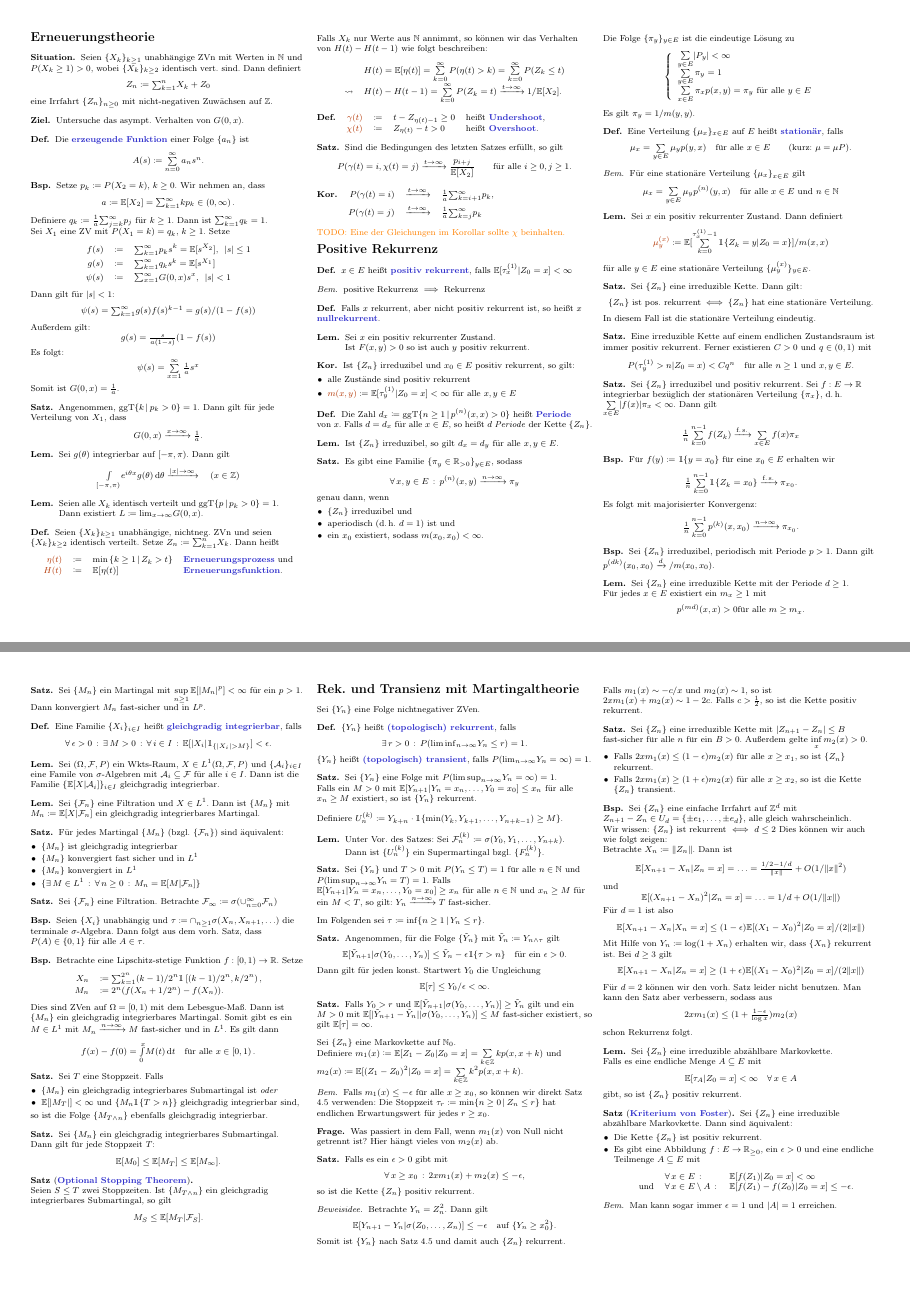
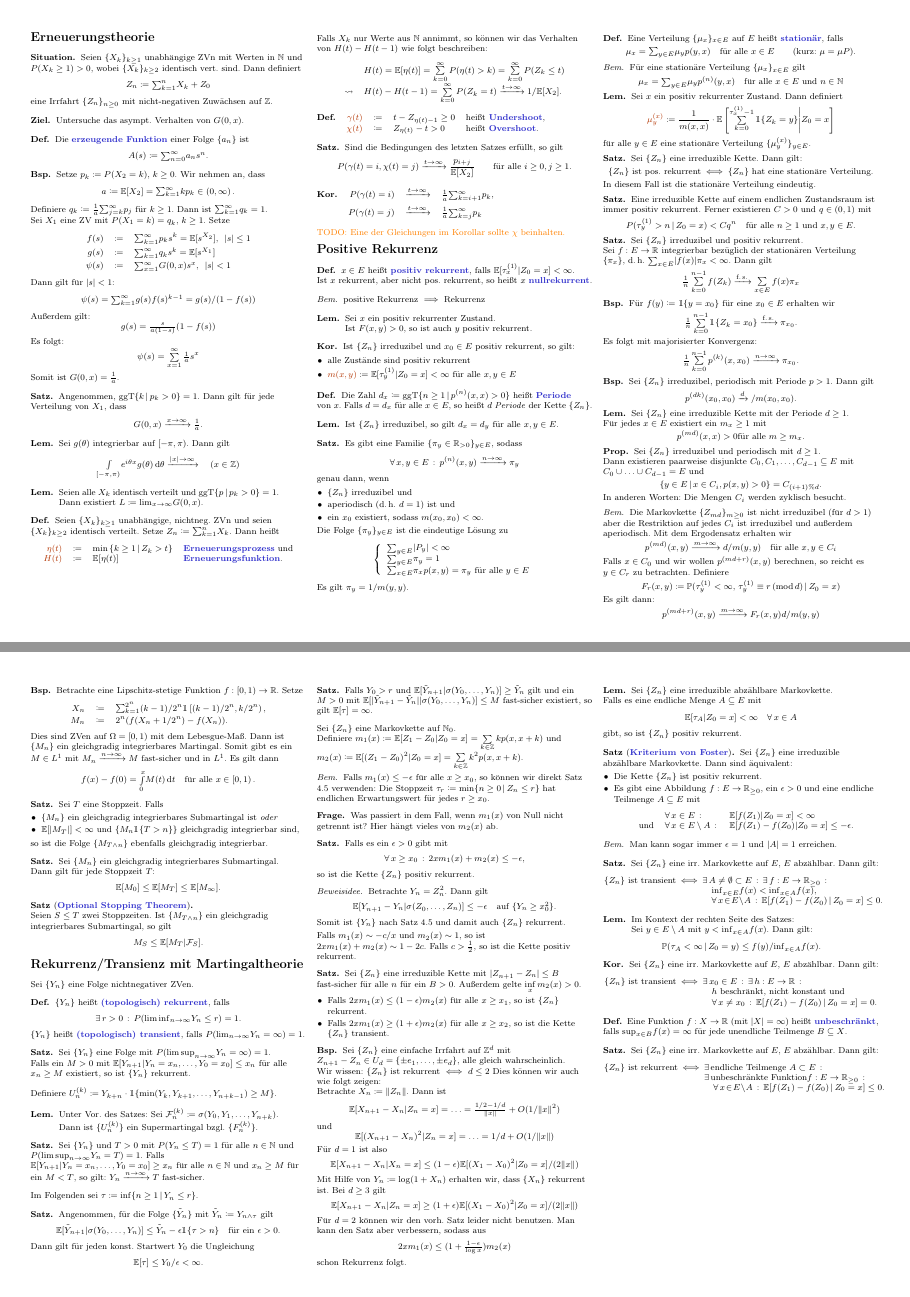
Before and after one commit to timjb/uni-spicker, a LaTeX document (markovketten.tex): pages 2 and 4 of 4, joined at a grey line. The pictures show the PDF file markovketten.pdf that the author committed with the source.

Commit message:
Markovketten: Charakterisierung von Rekurrenz/Transienz mit Lyaponuv-Funktionen

```diff
--- a/markovketten.tex
+++ b/markovketten.tex
@@ -478,22 +478,19 @@ Falls $X_k$ nur Werte aus~$\N$ annimmt, so können wir das Verhalten von $H(t) -
 
 % 2.25
 \begin{defn}
-  $x \in E$ heißt \emph{positiv rekurrent}, falls $\E [\tau_x^{(1)} | Z_0=x] < \infty$
+  $x \in E$ heißt \emph{positiv rekurrent}, falls $\E [\tau_x^{(1)} | Z_0=x] < \infty$. \\
+  Ist $x$ rekurrent, aber nicht pos. rekurrent, so heißt $x$ \emph{nullrekurrent}.
 \end{defn}
 
 \begin{bem}
   positive Rekurrenz $\implies$ Rekurrenz
 \end{bem}
 
-\begin{defn}
-  Falls $x$ rekurrent, aber nicht positiv rekurrent ist, so heißt $x$ \emph{nullrekurrent}.
-\end{defn}
-
 % 2.26
 \begin{lem}
   \begin{minipage}[t]{0.8 \linewidth}
     Sei $x$ ein positiv rekurrenter Zustand. \\
-    Ist $F(x, y) > 0$ so ist auch~$y$ positiv rekurrent.
+    Ist $F(x, y) > 0$, so ist auch~$y$ positiv rekurrent.
   \end{minipage}
 \end{lem}
 
@@ -567,7 +564,7 @@ Falls $X_k$ nur Werte aus~$\N$ annimmt, so können wir das Verhalten von $H(t) -
   Sei $x$ ein positiv rekurrenter Zustand.
   Dann definiert
   \[
-    \Defn{\mu_y^{(x)}} \coloneqq \E[ \sum_{k=0}^{\tau_x^{(1)} - 1} \ind \{ Z_k = y | Z_0 = x \} ] / m(x, x)
+    \Defn{\mu_y^{(x)}} \coloneqq \frac{1}{m(x, x)} \cdot \E \left[ \sum_{k=0}^{\tau_x^{(1)} - 1} \ind \{ Z_k = y \} \middle| Z_0 = x \right]
   \]
   für alle $y \in E$ eine stationäre Verteilung $\{ \mu_y^{(x)} \}_{y \in E}$.
 \end{lem}
@@ -637,3 +635,4 @@ Falls $X_k$ nur Werte aus~$\N$ annimmt, so können wir das Verhalten von $H(t) -
+  Dann existieren paarweise disjunkte $C_0, C_1, \ldots, C_{d-1} \subseteq E$ mit $C_0 \cup \ldots \cup C_{d-1} = E$ und
   \[
     \Set{y \in E}{x \in C_i, p(x, y) > 0} = C_{(i+1) \% d}.
   \]
@@ -648,7 +647,7 @@ Falls $X_k$ nur Werte aus~$\N$ annimmt, so können wir das Verhalten von $H(t) -
     p^{(md)}(x, y) \xrightarrow{m \to \infty} d / m(y, y)
     \quad \text{für alle $x, y \in C_i$}
   \]
-  Falls $x \in C_0$ und wir wollen $p^{(md + r)}(x, y)$ berechnen, so recht es $y \in C_r$ zu betrachten.
+  Falls $x \in C_0$ und wir wollen $p^{(md + r)}(x, y)$ berechnen, so reicht es $y \in C_r$ zu betrachten.
   %, weil
   %\[
   %  p^{(md + r)}(x, y) = 0
@@ -656,7 +655,7 @@ Falls $X_k$ nur Werte aus~$\N$ annimmt, so können wir das Verhalten von $H(t) -
   %\]
   Definiere
   \[
-    F_r(x, y) = P(\tau_y^{(1)} < \infty, \tau_y^{(1)} = r \mod d | Z_0 = x)
+    F_r(x, y) \coloneqq \P(\tau_y^{(1)} < \infty, \, \tau_y^{(1)} \equiv r \, (\mathrm{mod}\, d) \,|\, Z_0 = x)
   \]
   Es gilt dann:
   \[
@@ -745,4 +744,3 @@ Sei im Folgenden $(\Omega, \mathcal{F}, P)$ ein Maßraum.
 \end{lem}
 
 \begin{defn}
-  $\{ M_n \}$ ist Martingal $\coloniff$ $\{ M_n \}$ ist Martingal bzgl. der natürlichen Filtration
@@ -844,4 +851,3 @@ Sei $\{ M_n \}$ eine Folge von ZVen
 Seien $a < b$.
 Definiere
 \[
-  N_0 \coloneqq -1, \quad
@@ -852,17 +862,16 @@ Außerdem sei
 \[
   U_n \coloneqq \max \Set{k}{N_{2k} \leq n}.
 \]
-die Anzahl der \textit{Aufkreuzungen}.
 
 % 3.19
-\begin{satz}[Doob'sche Aufkreuzungsungleichung]
+\begin{satz}[\emph{Doob'sche Aufkreuzungsungleichung}] \mbox{}\\
   Ist $\{ M_n \}$ ein Submartingal, so gilt für alle $a < b$ und alle $n \geq 1$:
   \[ \E[ U_n ] \leq (\E[ (M_n - a)^{+} ] - \E[ (M_0 - a)^{+} ]) / (b - a). \]
 \end{satz}
 
 % 3.20
-\begin{satz}[\emph{Martingalkonvergenzsatz}]
-  Sei $\{ M_n \}$ ein Submartingal mit $\sup_{n \geq 0} \E [ M_n^{+} ] < \infty$.
+\begin{satz}[\emph{Martingalkonvergenzsatz}] \mbox{}\\
+  Sei $\{ M_n \}$ ein Submartingal mit ${\sup}_{n \geq 0} \E [ M_n^{+} ] < \infty$.
   Dann existiert eine ZV $M_\infty$ mit $\E[ \abs{M_\infty} ] < \infty$ sodass $M_n \to M_\infty$ fast-sicher.
 \end{satz}
 
@@ -916,7 +925,7 @@ die Anzahl der \textit{Aufkreuzungen}.
 % 3.25
 \begin{kor}[\emph{Kolmogorov-Ungleichung}]
   Seien $\{ X_i \}$ unabh. ZVen mit $\E[ X_i ] = 0$ und $\E[ X_i^2 ] < \infty$.
-  Sei $S_k = \sum_{i=1}^{k} X_i$.
+  Setze $S_k = X_1 + \ldots + X_k$.
   Dann gilt:
   \[ \P(\max_{k \leq n} \abs{S_k} \geq \lambda) \leq \var(S_n) / \lambda^2. \]
 \end{kor}
@@ -1039,7 +1048,7 @@ die Anzahl der \textit{Aufkreuzungen}.
 \end{satz}
 
 % Kapitel 4: Rekurrenz und Transienz mithilfe von Sub- und Supermartingalen
-\section{Rek. und Transienz mit Martingaltheorie}
+\section{Rekurrenz/Transienz mit Martingaltheorie}
 
 % §1. Rekurrenz und Transienz von Folgen nichtnegativer ZVen
 
@@ -1204,3 +1213,10 @@ Falls $c > \tfrac{1}{2}$, so ist die Kette positiv rekurrent.
   Man kann sogar immer $\epsilon = 1$ und $\card{A} = 1$ erreichen.
 \end{bem}
 
+% 4.12
+\begin{satz}
+  Sei $\{ Z_n \}$ eine irr. Markovkette auf~$E$, $E$ abzählbar.
+  Dann gilt:
+  \[
+    \arraycolsep=1pt
+    \begin{array}{r c l}
@@ -1206,0 +1233,38 @@ Falls $c > \tfrac{1}{2}$, so ist die Kette positiv rekurrent.
+\begin{lem}
+  \begin{minipage}[t]{0.8 \linewidth}
+    Im Kontext der rechten Seite des Satzes: \\
+    Sei $y \in E \setminus A$ mit $y < {\inf}_{x \in A} f(x)$.
+    Dann gilt:
+    \[
+      \P(\tau_A < \infty \,|\, Z_0 = y) \leq f(y) / {\inf}_{x \in A} f(x).
+    \]
+  \end{minipage}
+\end{lem}
+
+% 4.14
+\begin{kor}
+  Sei $\{ Z_n \}$ eine irr. Markovkette auf~$E$, $E$ abzählbar.
+  Dann gilt:
+  \[
+    \arraycolsep=1pt
+    \begin{array}{r c l}
+      \{ Z_n \} \text{ ist transient}
+      &\iff&
+      \ex{x_0 \in E} \ex{h : E \to \R} \\
+      && \quad \text{$h$ beschränkt, nicht konstant und} \\
+      && \quad \fa{x \neq x_0} \E[ f(Z_1) - f(Z_0) \,|\, Z_0 = x ] = 0.
+    \end{array}
+  \]
+\end{kor}
+
+\begin{defn}
+  Eine Funktion $f : X \to \R$ (mit $\card{X} = \infty$) heißt \emph{unbeschränkt}, falls ${\sup}_{x \in B} f(x) = \infty$ für jede unendliche Teilmenge $B \subseteq X$.
+\end{defn}
+
+% 4.15
+\begin{satz}
+  Sei $\{ Z_n \}$ eine irr. Markovkette auf~$E$, $E$ abzählbar.
+  Dann gilt:
+  \[
+    \arraycolsep=1pt
+    \begin{array}{r c l}
```
Also changed, not shown: markovketten.pdf, markovketten.tex (89 more changed lines).
